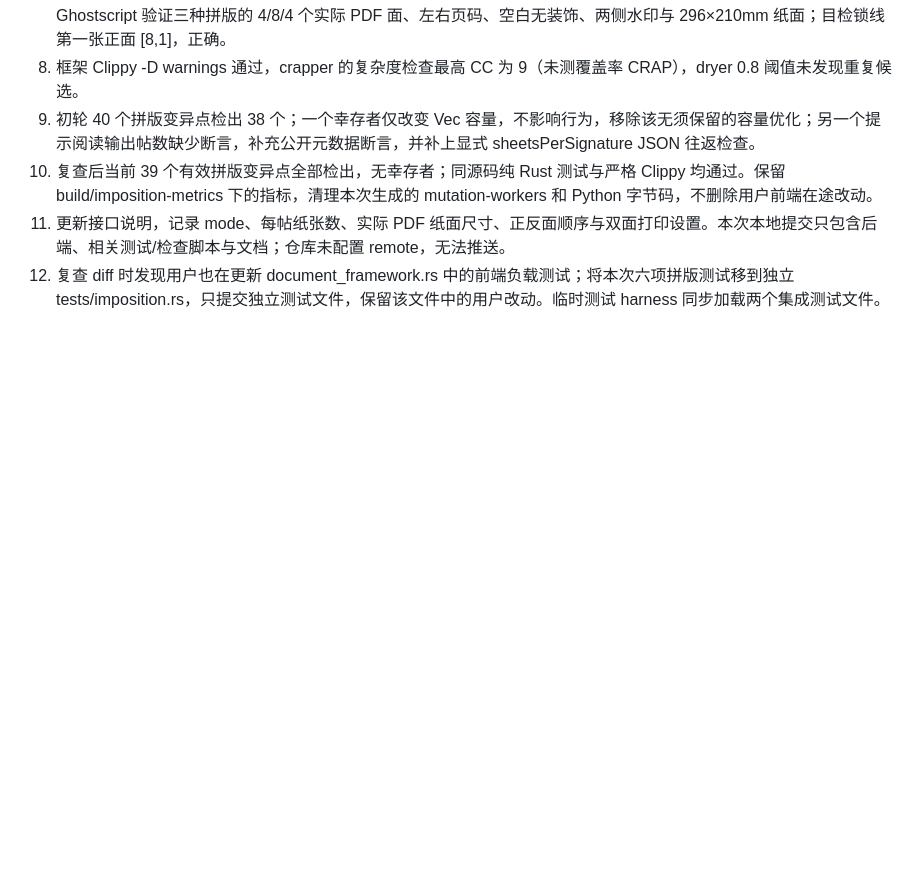
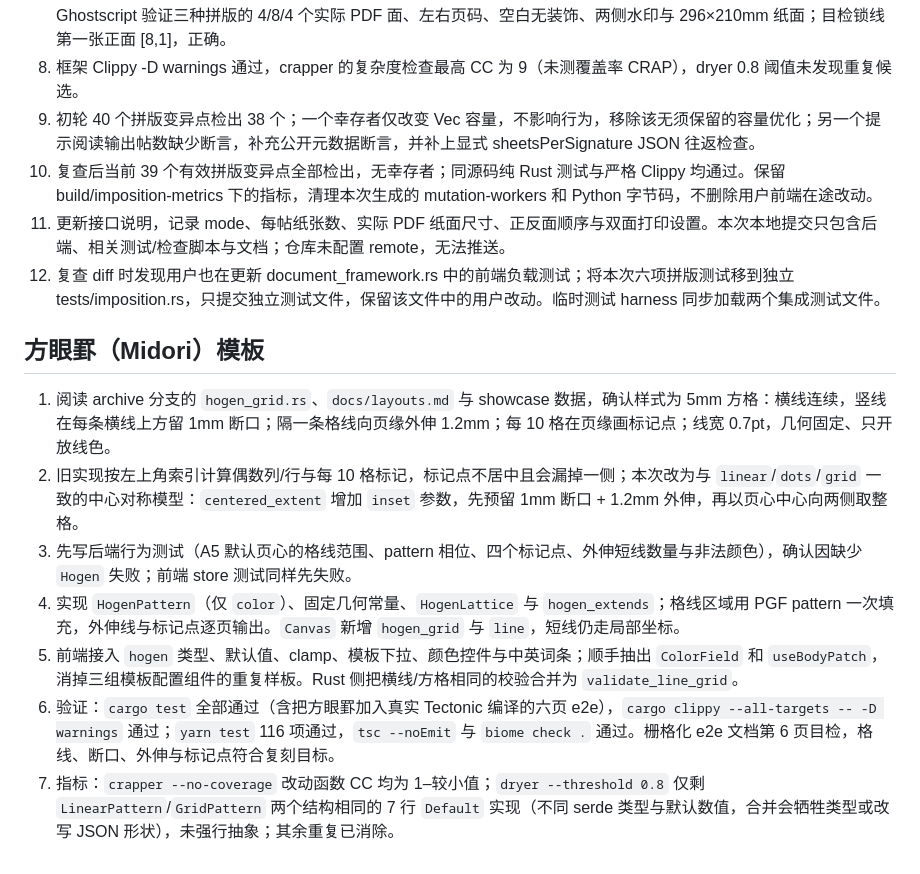
Before and after one commit to asinkLuno/base6-techo, a Markdown page: docs/latex-framework-worklog.md, the part around the change. Drawn GitHub-style; blank space fills up the shorter version.

Commit message:
文档记录方眼罫模板的几何与实施过程
接口说明补充 hogen 的 JSON 用法、固定几何参数与 pattern 填充方式；
PRODUCT.md 更新模板清单；worklog 记录设计取舍、验证与指标结果。

Co-Authored-By: Claude Code <noreply@anthropic.com>

```diff
--- a/docs/latex-framework-worklog.md
+++ b/docs/latex-framework-worklog.md
@@ -43,3 +43,13 @@
 10. 复查后当前 39 个有效拼版变异点全部检出，无幸存者；同源码纯 Rust 测试与严格 Clippy 均通过。保留 build/imposition-metrics 下的指标，清理本次生成的 mutation-workers 和 Python 字节码，不删除用户前端在途改动。
 11. 更新接口说明，记录 mode、每帖纸张数、实际 PDF 纸面尺寸、正反面顺序与双面打印设置。本次本地提交只包含后端、相关测试/检查脚本与文档；仓库未配置 remote，无法推送。
 12. 复查 diff 时发现用户也在更新 document_framework.rs 中的前端负载测试；将本次六项拼版测试移到独立 tests/imposition.rs，只提交独立测试文件，保留该文件中的用户改动。临时测试 harness 同步加载两个集成测试文件。
+
+## 方眼罫（Midori）模板
+
+1. 阅读 archive 分支的 `hogen_grid.rs`、`docs/layouts.md` 与 showcase 数据，确认样式为 5mm 方格：横线连续，竖线在每条横线上方留 1mm 断口；隔一条格线向页缘外伸 1.2mm；每 10 格在页缘画标记点；线宽 0.7pt，几何固定、只开放线色。
+2. 旧实现按左上角索引计算偶数列/行与每 10 格标记，标记点不居中且会漏掉一侧；本次改为与 `linear`/`dots`/`grid` 一致的中心对称模型：`centered_extent` 增加 `inset` 参数，先预留 1mm 断口 + 1.2mm 外伸，再以页心中心向两侧取整格。
+3. 先写后端行为测试（A5 默认页心的格线范围、pattern 相位、四个标记点、外伸短线数量与非法颜色），确认因缺少 `Hogen` 失败；前端 store 测试同样先失败。
+4. 实现 `HogenPattern`（仅 `color`）、固定几何常量、`HogenLattice` 与 `hogen_extends`；格线区域用 PGF pattern 一次填充，外伸线与标记点逐页输出。`Canvas` 新增 `hogen_grid` 与 `line`，短线仍走局部坐标。
+5. 前端接入 `hogen` 类型、默认值、clamp、模板下拉、颜色控件与中英词条；顺手抽出 `ColorField` 和 `useBodyPatch`，消掉三组模板配置组件的重复样板。Rust 侧把横线/方格相同的校验合并为 `validate_line_grid`。
+6. 验证：`cargo test` 全部通过（含把方眼罫加入真实 Tectonic 编译的六页 e2e），`cargo clippy --all-targets -- -D warnings` 通过；`yarn test` 116 项通过，`tsc --noEmit` 与 `biome check .` 通过。栅格化 e2e 文档第 6 页目检，格线、断口、外伸与标记点符合复刻目标。
+7. 指标：`crapper --no-coverage` 改动函数 CC 均为 1–较小值；`dryer --threshold 0.8` 仅剩 `LinearPattern`/`GridPattern` 两个结构相同的 7 行 `Default` 实现（不同 serde 类型与默认数值，合并会牺牲类型或改写 JSON 形状），未强行抽象；其余重复已消除。
```
Also changed, not shown: PRODUCT.md (+1 -1 lines), docs/latex-framework.md (+15 -10 lines).
